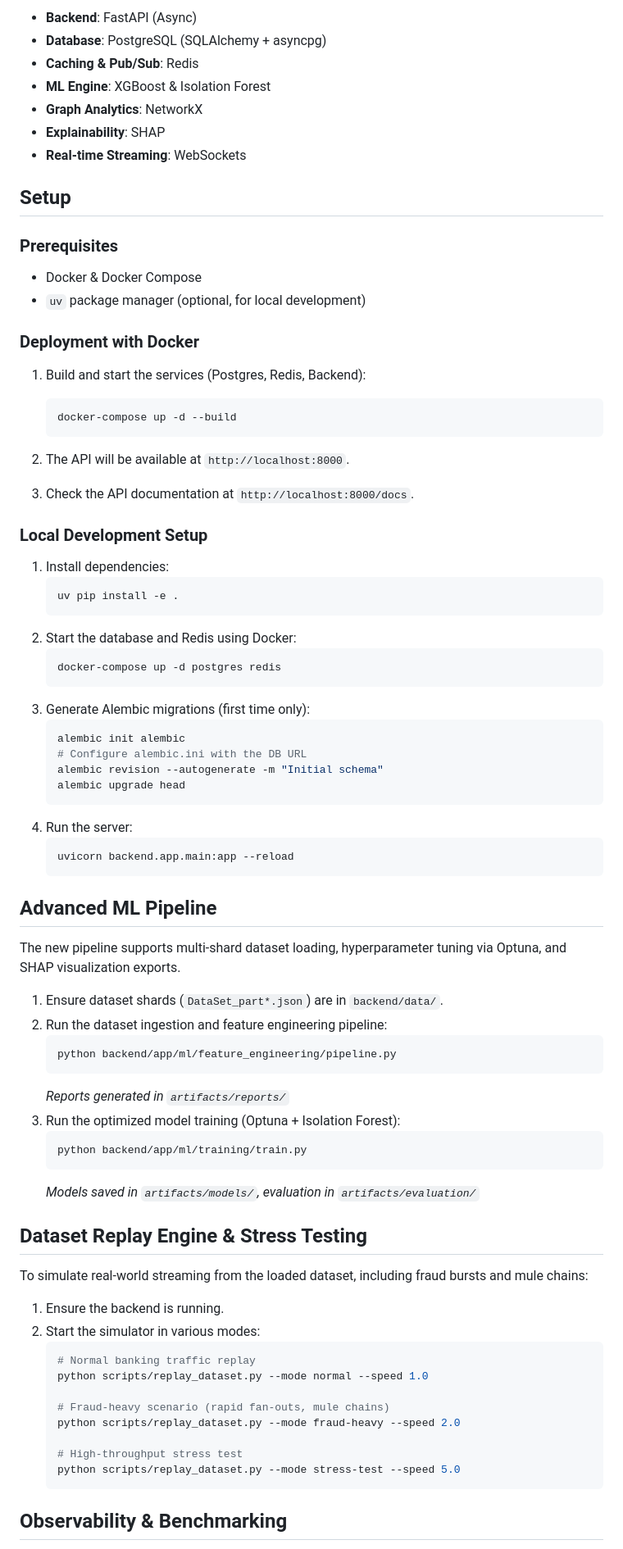
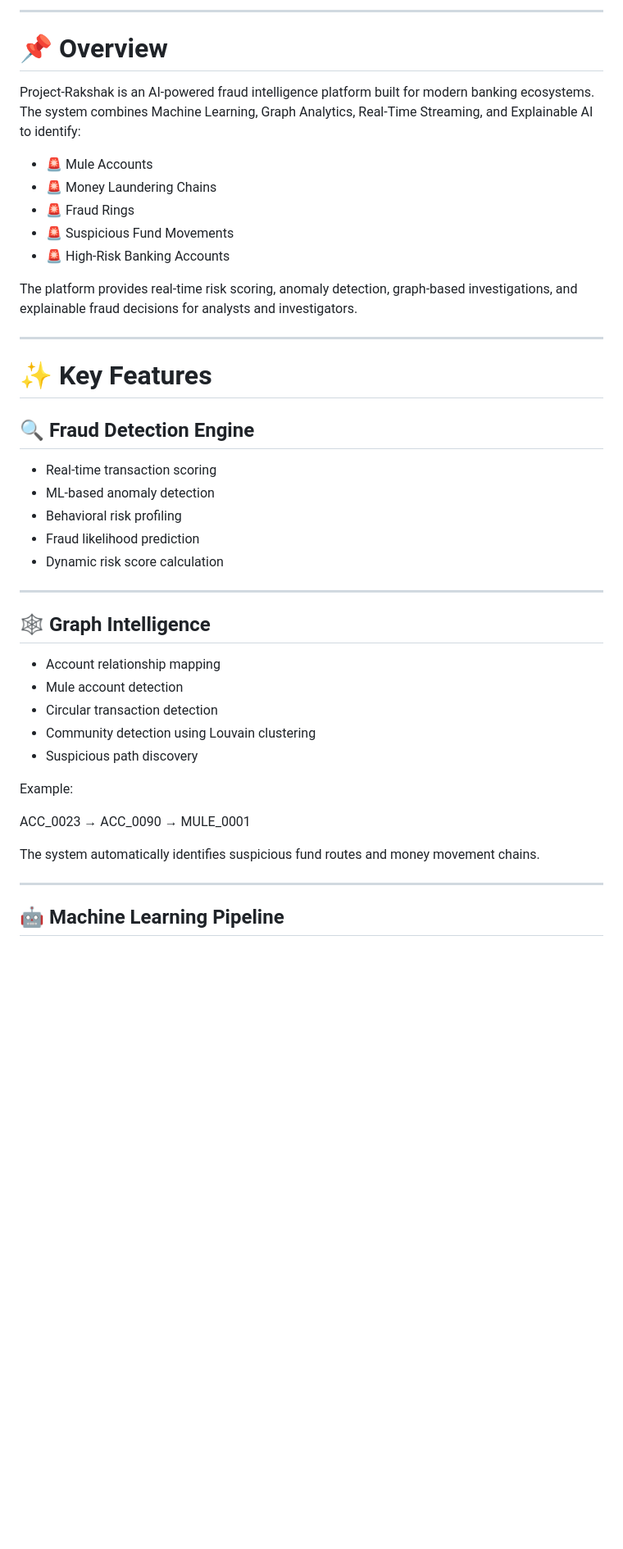
Before and after one commit to Nimonium/Project-Rakshak, a Markdown page: README.md, the part around one of its changes. Shown at 82% size. Drawn GitHub-style; blank space fills up the shorter version.

````diff
--- a/README.md
+++ b/README.md
@@ -6,82 +12,47 @@ Enterprise-grade banking fraud intelligence platform designed to detect suspicio
 
-- **Backend**: FastAPI (Async)
-- **Database**: PostgreSQL (SQLAlchemy + asyncpg)
-- **Caching & Pub/Sub**: Redis
-- **ML Engine**: XGBoost & Isolation Forest
-- **Graph Analytics**: NetworkX
-- **Explainability**: SHAP
-- **Real-time Streaming**: WebSockets
+---
 
-## Setup
+# 📌 Overview
 
-### Prerequisites
-- Docker & Docker Compose
-- `uv` package manager (optional, for local development)
+Project-Rakshak is an AI-powered fraud intelligence platform built for modern banking ecosystems. The system combines Machine Learning, Graph Analytics, Real-Time Streaming, and Explainable AI to identify:
 
-### Deployment with Docker
+* 🚨 Mule Accounts
+* 🚨 Money Laundering Chains
+* 🚨 Fraud Rings
+* 🚨 Suspicious Fund Movements
+* 🚨 High-Risk Banking Accounts
 
-1. Build and start the services (Postgres, Redis, Backend):
-   ```bash
-   docker-compose up -d --build
-   ```
+The platform provides real-time risk scoring, anomaly detection, graph-based investigations, and explainable fraud decisions for analysts and investigators.
 
-2. The API will be available at `http://localhost:8000`.
-3. Check the API documentation at `http://localhost:8000/docs`.
+---
 
-### Local Development Setup
+# ✨ Key Features
 
-1. Install dependencies:
-   ```bash
-   uv pip install -e .
-   ```
-2. Start the database and Redis using Docker:
-   ```bash
-   docker-compose up -d postgres redis
-   ```
-3. Generate Alembic migrations (first time only):
-   ```bash
-   alembic init alembic
-   # Configure alembic.ini with the DB URL
-   alembic revision --autogenerate -m "Initial schema"
-   alembic upgrade head
-   ```
-4. Run the server:
-   ```bash
-   uvicorn backend.app.main:app --reload
-   ```
+## 🔍 Fraud Detection Engine
 
-## Advanced ML Pipeline
+* Real-time transaction scoring
+* ML-based anomaly detection
+* Behavioral risk profiling
+* Fraud likelihood prediction
+* Dynamic risk score calculation
 
-The new pipeline supports multi-shard dataset loading, hyperparameter tuning via Optuna, and SHAP visualization exports.
+---
 
-1. Ensure dataset shards (`DataSet_part*.json`) are in `backend/data/`.
-2. Run the dataset ingestion and feature engineering pipeline:
-   ```bash
-   python backend/app/ml/feature_engineering/pipeline.py
-   ```
-   *Reports generated in `artifacts/reports/`*
-3. Run the optimized model training (Optuna + Isolation Forest):
-   ```bash
-   python backend/app/ml/training/train.py
-   ```
-   *Models saved in `artifacts/models/`, evaluation in `artifacts/evaluation/`*
+## 🕸️ Graph Intelligence
 
-## Dataset Replay Engine & Stress Testing
+* Account relationship mapping
+* Mule account detection
+* Circular transaction detection
+* Community detection using Louvain clustering
+* Suspicious path discovery
 
-To simulate real-world streaming from the loaded dataset, including fraud bursts and mule chains:
+Example:
 
-1. Ensure the backend is running.
-2. Start the simulator in various modes:
-   ```bash
-   # Normal banking traffic replay
-   python scripts/replay_dataset.py --mode normal --speed 1.0
+ACC_0023 → ACC_0090 → MULE_0001
 
-   # Fraud-heavy scenario (rapid fan-outs, mule chains)
-   python scripts/replay_dataset.py --mode fraud-heavy --speed 2.0
+The system automatically identifies suspicious fund routes and money movement chains.
 
-   # High-throughput stress test
-   python scripts/replay_dataset.py --mode stress-test --speed 5.0
-   ```
+---
 
-## Observability & Benchmarking
+## 🤖 Machine Learning Pipeline
 
````
Also changed, not shown: other parts of README.md (+378 -14 lines).
